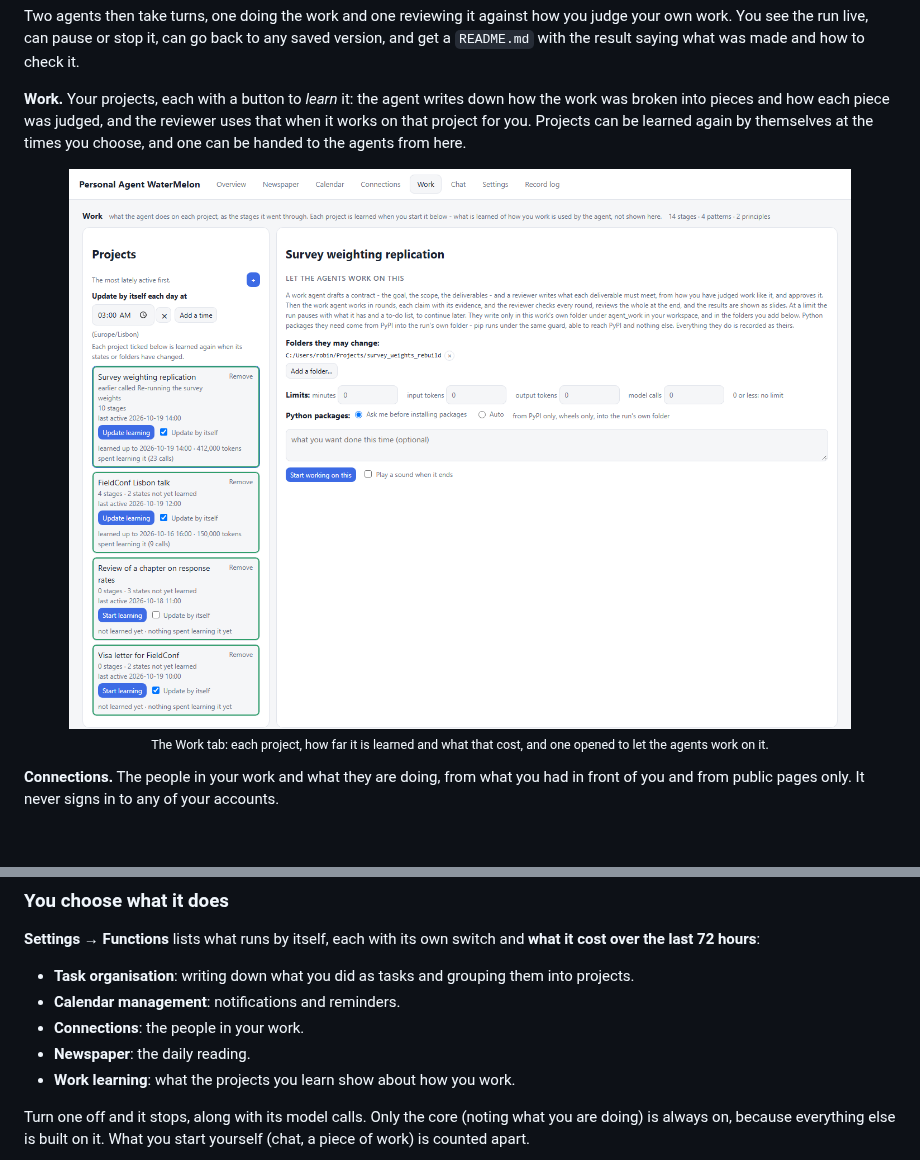
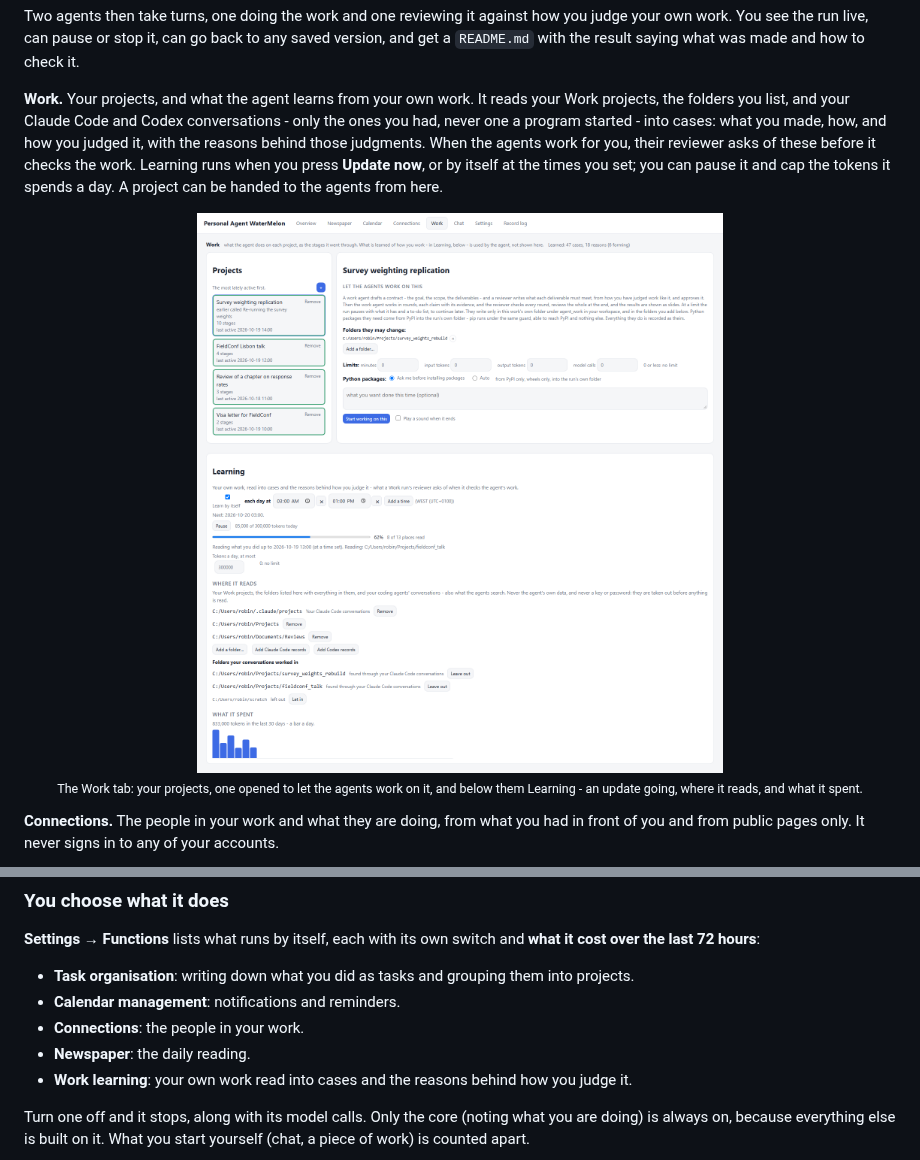
Before and after one commit to fhbzc/Personal-Agent-WaterMelon, a Markdown page: README.md, 2 parts joined by grey strips. Drawn GitHub-style; pictures changed too: docs/images/work.png; blank space fills up the shorter version.

Commit message:
README: Work's learning as it is now - read from your own work into cases and reasons, Update now or at times set; a new picture of the Work tab
Co-authored-by: Junyi Chen <178312999+jychen23@users.noreply.github.com>
Co-authored-by: Zoey Feng <182811366+ZoeyFeng0110@users.noreply.github.com>
Co-authored-by: Daniela Chen <143459193+Daniela-miaut@users.noreply.github.com>
Co-authored-by: James Evans <436088+jamesallenevans@users.noreply.github.com>
Co-Authored-By: Claude Opus 5.5 <noreply@anthropic.com>

```diff
--- a/README.md
+++ b/README.md
@@ -123,15 +123,18 @@ judge your own work. You see the run live, can pause or stop it, can go back
 to any saved version, and get a `README.md` with the result saying what was
 made and how to check it.
 
-**Work.** Your projects, each with a button to *learn* it: the agent writes
-down how the work was broken into pieces and how each piece was judged, and
-the reviewer uses that when it works on that project for you. Projects can
-be learned again by themselves at the times you choose, and one can be
-handed to the agents from here.
+**Work.** Your projects, and what the agent learns from your own work. It
+reads your Work projects, the folders you list, and your Claude Code and
+Codex conversations - only the ones you had, never one a program started -
+into cases: what you made, how, and how you judged it, with the reasons
+behind those judgments. When the agents work for you, their reviewer asks
+of these before it checks the work. Learning runs when you press **Update
+now**, or by itself at the times you set; you can pause it and cap the
+tokens it spends a day. A project can be handed to the agents from here.
 
 <p align="center">
-  <img src="docs/images/work.png" width="100%" alt="The Work tab: projects with their learning and earlier names, one opened with what the agents may change"><br>
-  <sub>The Work tab: each project, how far it is learned and what that cost, and one opened to let the agents work on it.</sub>
+  <img src="docs/images/work.png" width="100%" alt="The Work tab: the projects, one opened to hand it to the agents, and below them Learning with an update going, the places it reads and what it spent"><br>
+  <sub>The Work tab: your projects, one opened to let the agents work on it, and below them Learning - an update going, where it reads, and what it spent.</sub>
 </p>
 
 **Connections.** The people in your work and what they are doing, from what
@@ -294,7 +297,7 @@ and **what it cost over the last 72 hours**:
 - **Calendar management**: notifications and reminders.
 - **Connections**: the people in your work.
 - **Newspaper**: the daily reading.
-- **Work learning**: what the projects you learn show about how you work.
+- **Work learning**: your own work read into cases and the reasons behind how you judge it.
 
 Turn one off and it stops, along with its model calls. Only the core
 (noting what you are doing) is always on, because everything else is built
```
